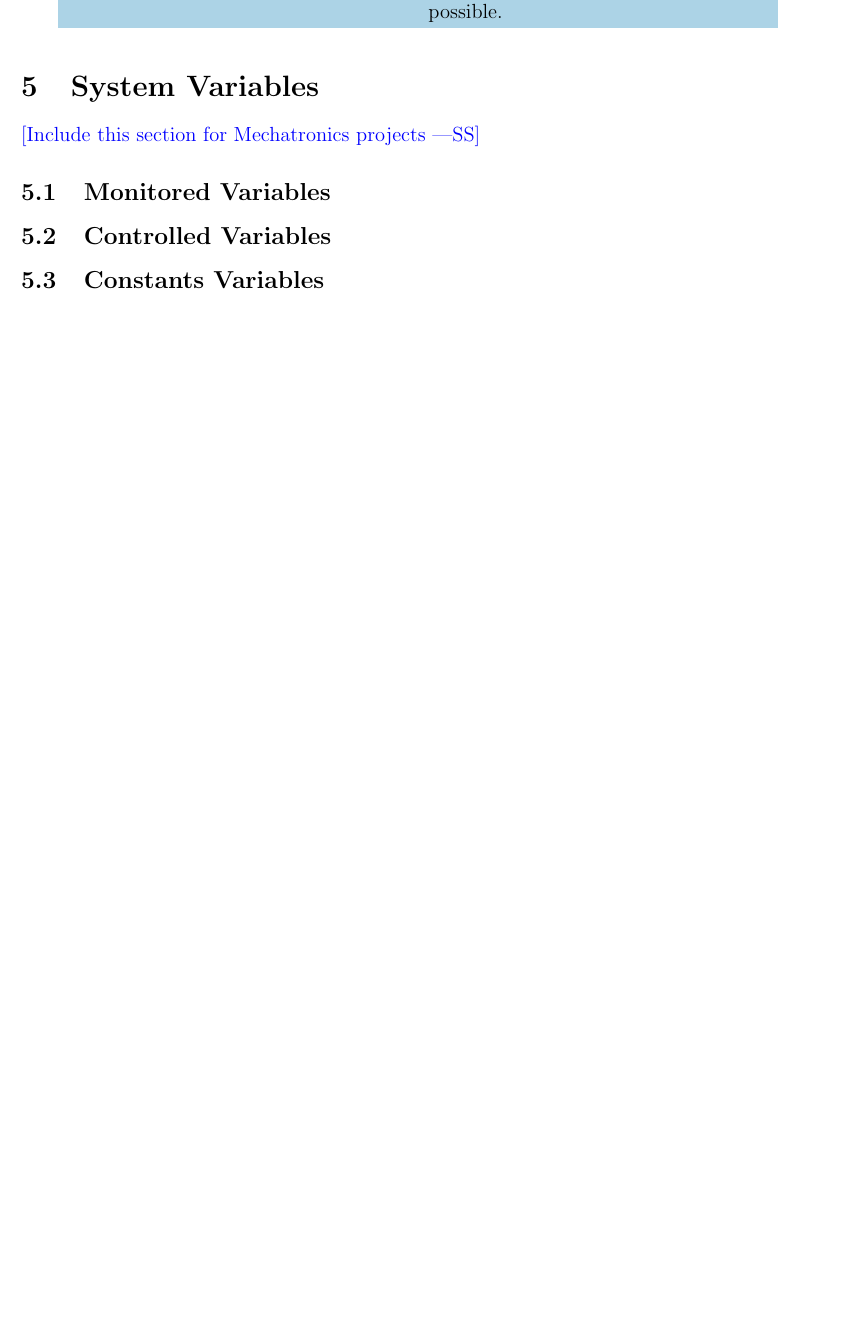
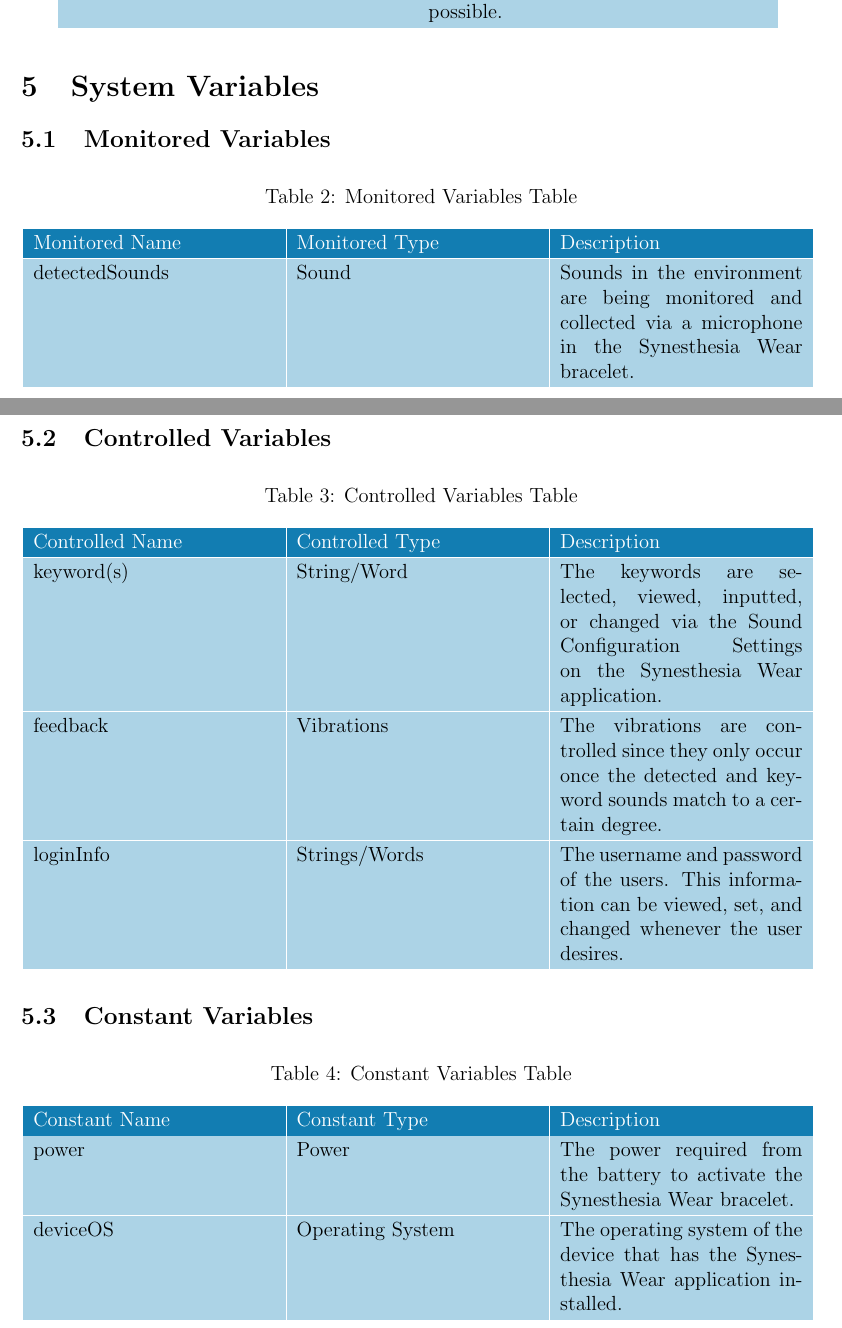
Before and after one commit to jordanbierbrier/capstone, a LaTeX document (docs/Design/SystDesign/SystDes.tex): part of page 12 of 26 before the commit and two parts of pages 12 and 13 of 27 after it, the two joined at a grey line, cut so that both start at the same text, the shorter picture padded with empty space. Compiled offline with pdfLaTeX.

Commit message:
Added Section 5 - System Variables

```diff
--- a/docs/Design/SystDesign/SystDes.tex
+++ b/docs/Design/SystDesign/SystDes.tex
@@ -269,13 +269,59 @@ The following requirements were taken from Synesthesia Wear's
 \end{table}
 
 \section{System Variables}
-
-\wss{Include this section for Mechatronics projects}
-
 \subsection{Monitored Variables}
+\begin{table}[H]
+  \centering
+  \caption{Monitored Variables Table}
+  \label{table:MonitoredVar Table}
+  \arrayrulecolor{white}
+  \begin{tabular}{|p{5cm}|p{5cm}|p{5cm}|}
+  \hline
+  \rowcolor[rgb]{0.071,0.49,0.698} \textcolor{white}{Monitored Name} & \textcolor{white}{Monitored Type} & \textcolor{white}{Description}                                          \\
+  \hline
+  \rowcolor[rgb]{0.675,0.827,0.902}   detectedSounds      & Sound &  Sounds in the environment are being monitored and collected via a microphone in the Synesthesia Wear bracelet. \\
+  \hline
+  \end{tabular}
+  \arrayrulecolor{black}
+\end{table}
 
 \subsection{Controlled Variables}
+\begin{table}[H]
+  \centering
+  \caption{Controlled Variables Table}
+  \label{table:ControlledVar Table}
+  \arrayrulecolor{white}
+  \begin{tabular}{|p{5cm}|p{5cm}|p{5cm}|}
+  \hline
+  \rowcolor[rgb]{0.071,0.49,0.698} \textcolor{white}{Controlled Name} & \textcolor{white}{Controlled Type} & \textcolor{white}{Description}                                          \\
+  \hline
+  \rowcolor[rgb]{0.675,0.827,0.902}    keyword(s)     & String/Word &  The keywords are selected, viewed, inputted, or changed via the Sound Configuration Settings on the Synesthesia Wear application. \\
+  \hline
+  \rowcolor[rgb]{0.675,0.827,0.902}    feedback    &  Vibrations    &  The vibrations are controlled since they only occur once the detected and keyword sounds match to a certain degree.           \\
+  \hline
+  \rowcolor[rgb]{0.675,0.827,0.902}    loginInfo    &  Strings/Words    &  The username and password of the users. This information can be viewed, set, and changed whenever the user desires.           \\
+  \hline
+  \end{tabular}
+  \arrayrulecolor{black}
+\end{table}
 
-\subsection{Constants Variables}
+
+\subsection{Constant Variables}
+\begin{table}[H]
+  \centering
+  \caption{Constant Variables Table}
+  \label{table:ConstantVar Table}
+  \arrayrulecolor{white}
+  \begin{tabular}{|p{5cm}|p{5cm}|p{5cm}|}
+  \hline
+  \rowcolor[rgb]{0.071,0.49,0.698} \textcolor{white}{Constant Name} & \textcolor{white}{Constant Type} & \textcolor{white}{Description}                                          \\
+  \hline
+  \rowcolor[rgb]{0.675,0.827,0.902}    power     & Power &  The power required from the battery to activate the Synesthesia Wear bracelet. \\
+  \hline
+  \rowcolor[rgb]{0.675,0.827,0.902}    deviceOS     & Operating System &  The operating system of the device that has the Synesthesia Wear application installed. \\
+  \hline
+  \end{tabular}
+  \arrayrulecolor{black}
+\end{table}
 
 \section{User Interfaces}
```
Also changed, not shown: docs/Design/SystDesign/SystDes.pdf, docs/Design/SystDesign/SystDes.tex (3 more changed lines).
